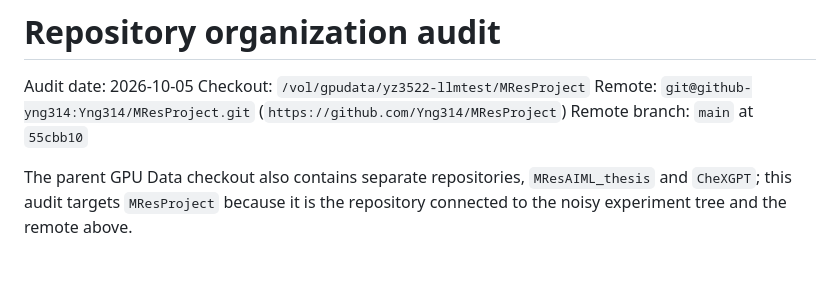
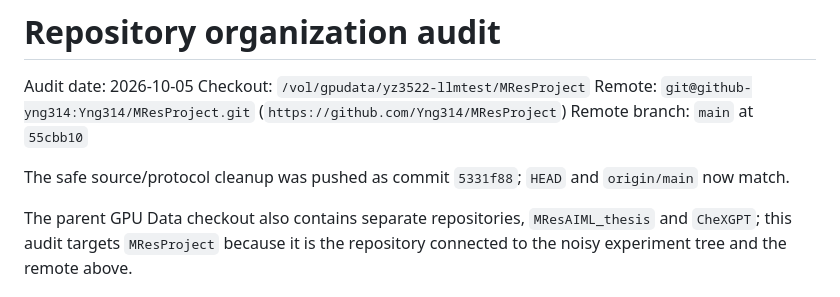
Before and after one commit to Yng314/MResProject, a Markdown page: REPOSITORY_ORGANIZATION.md, the part around the change. Drawn GitHub-style; blank space fills up the shorter version.

Commit message:
Record repository cleanup publication

```diff
--- a/REPOSITORY_ORGANIZATION.md
+++ b/REPOSITORY_ORGANIZATION.md
@@ -4,6 +4,8 @@ Audit date: 2026-10-05
 Checkout: `/vol/gpudata/yz3522-llmtest/MResProject`
 Remote: `git@github-yng314:Yng314/MResProject.git` (`https://github.com/Yng314/MResProject`)
 Remote branch: `main` at `55cbb10`
+
+The safe source/protocol cleanup was pushed as commit `5331f88`; `HEAD` and `origin/main` now match.
 
 The parent GPU Data checkout also contains separate repositories, `MResAIML_thesis` and `CheXGPT`; this audit targets `MResProject` because it is the repository connected to the noisy experiment tree and the remote above.
 
```
Also changed, not shown: NoiseRate/CONTEXT.md (+1 -1 lines), README.md (+1 -1 lines).
